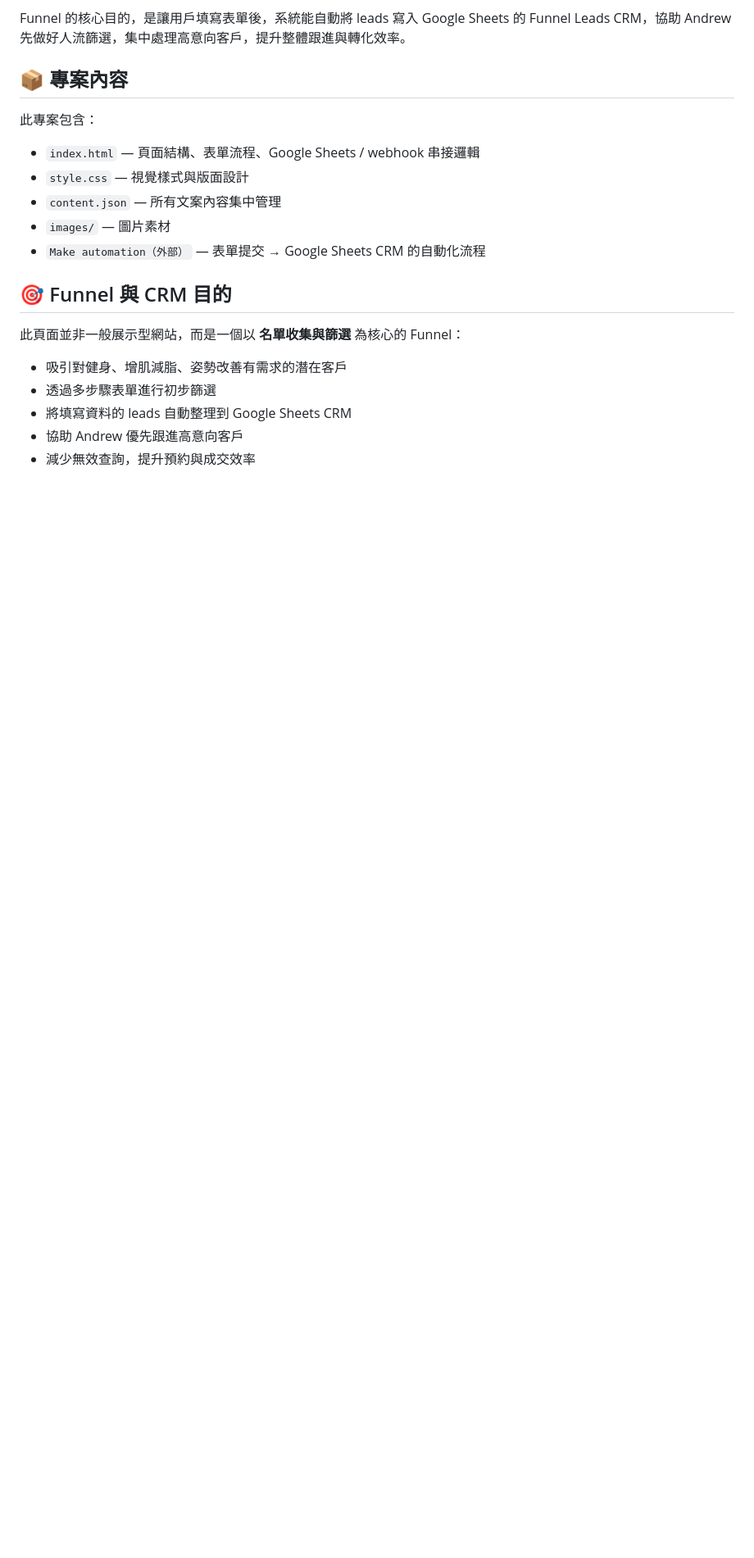
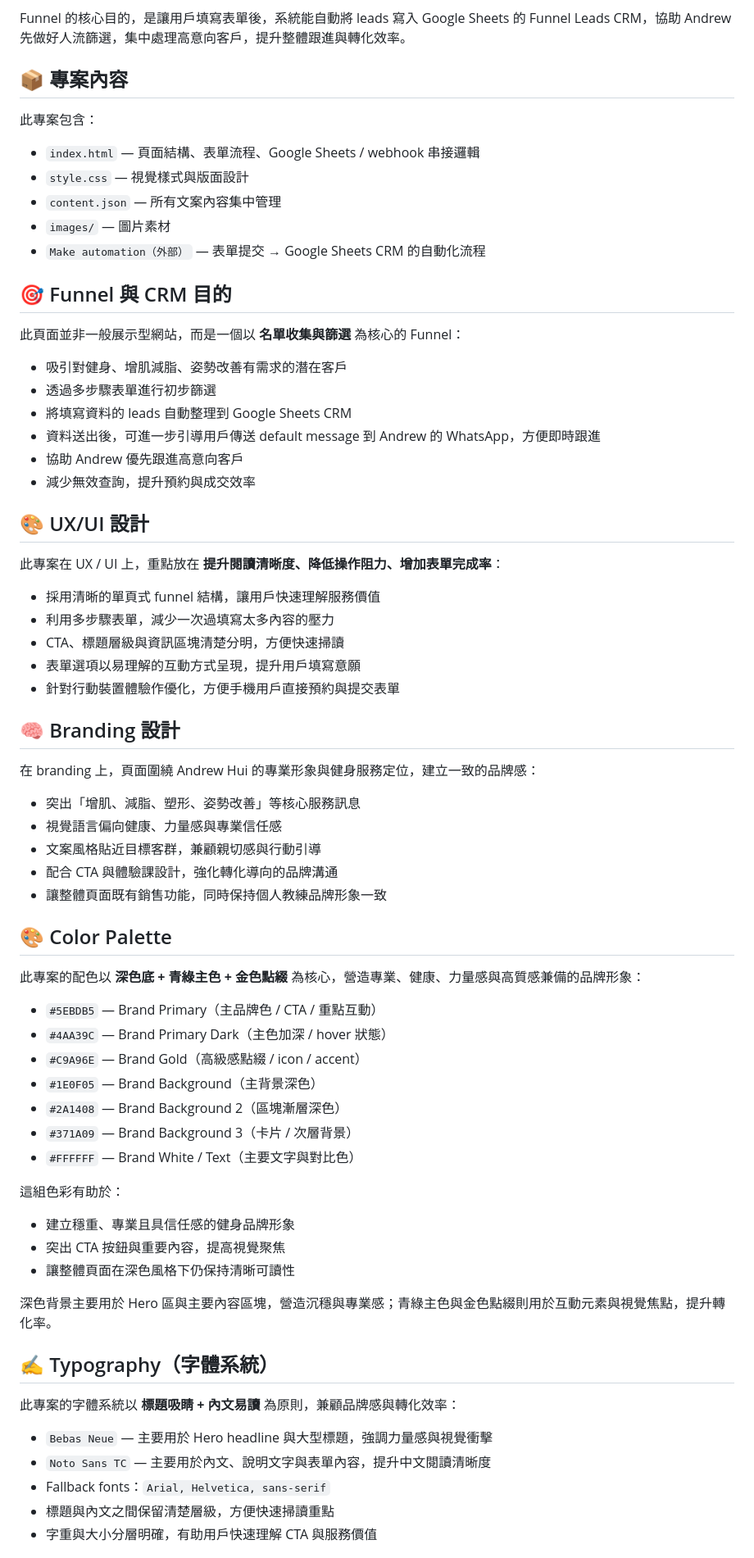
Before and after one commit to sharichung/andrew-hui-fotan-pt, a Markdown page: README.md, the part around one of its changes. Shown at 82% size. GitHub-like rendering; blank space fills up the shorter version.

```diff
--- a/README.md
+++ b/README.md
@@ -21,5 +21,57 @@ Funnel 的核心目的，是讓用戶填寫表單後，系統能自動將 leads
 - 吸引對健身、增肌減脂、姿勢改善有需求的潛在客戶
 - 透過多步驟表單進行初步篩選
 - 將填寫資料的 leads 自動整理到 Google Sheets CRM
+- 資料送出後，可進一步引導用戶傳送 default message 到 Andrew 的 WhatsApp，方便即時跟進
 - 協助 Andrew 優先跟進高意向客戶
 - 減少無效查詢，提升預約與成交效率
+
+## 🎨 UX/UI 設計
+
+此專案在 UX / UI 上，重點放在 **提升閱讀清晰度、降低操作阻力、增加表單完成率**：
+
+- 採用清晰的單頁式 funnel 結構，讓用戶快速理解服務價值
+- 利用多步驟表單，減少一次過填寫太多內容的壓力
+- CTA、標題層級與資訊區塊清楚分明，方便快速掃讀
+- 表單選項以易理解的互動方式呈現，提升用戶填寫意願
+- 針對行動裝置體驗作優化，方便手機用戶直接預約與提交表單
+
+## 🧠 Branding 設計
+
+在 branding 上，頁面圍繞 Andrew Hui 的專業形象與健身服務定位，建立一致的品牌感：
+
+- 突出「增肌、減脂、塑形、姿勢改善」等核心服務訊息
+- 視覺語言偏向健康、力量感與專業信任感
+- 文案風格貼近目標客群，兼顧親切感與行動引導
+- 配合 CTA 與體驗課設計，強化轉化導向的品牌溝通
+- 讓整體頁面既有銷售功能，同時保持個人教練品牌形象一致
+
+## 🎨 Color Palette
+
+此專案的配色以 **深色底 + 青綠主色 + 金色點綴** 為核心，營造專業、健康、力量感與高質感兼備的品牌形象：
+
+- `#5EBDB5` — Brand Primary（主品牌色 / CTA / 重點互動）
+- `#4AA39C` — Brand Primary Dark（主色加深 / hover 狀態）
+- `#C9A96E` — Brand Gold（高級感點綴 / icon / accent）
+- `#1E0F05` — Brand Background（主背景深色）
+- `#2A1408` — Brand Background 2（區塊漸層深色）
+- `#371A09` — Brand Background 3（卡片 / 次層背景）
+- `#FFFFFF` — Brand White / Text（主要文字與對比色）
+
+這組色彩有助於：
+
+- 建立穩重、專業且具信任感的健身品牌形象
+- 突出 CTA 按鈕與重要內容，提高視覺聚焦
+- 讓整體頁面在深色風格下仍保持清晰可讀性
+
+深色背景主要用於 Hero 區與主要內容區塊，營造沉穩與專業感；青綠主色與金色點綴則用於互動元素與視覺焦點，提升轉化率。
+
+## ✍️ Typography（字體系統）
+
+此專案的字體系統以 **標題吸睛 + 內文易讀** 為原則，兼顧品牌感與轉化效率：
+
+- `Bebas Neue` — 主要用於 Hero headline 與大型標題，強調力量感與視覺衝擊
+- `Noto Sans TC` — 主要用於內文、說明文字與表單內容，提升中文閱讀清晰度
+- Fallback fonts：`Arial, Helvetica, sans-serif`
+- 標題與內文之間保留清楚層級，方便快速掃讀重點
+- 字重與大小分層明確，有助用戶快速理解 CTA 與服務價值
+
```
Also changed, not shown: other parts of README.md (+41 -0 lines), images/Logo.png (added).
